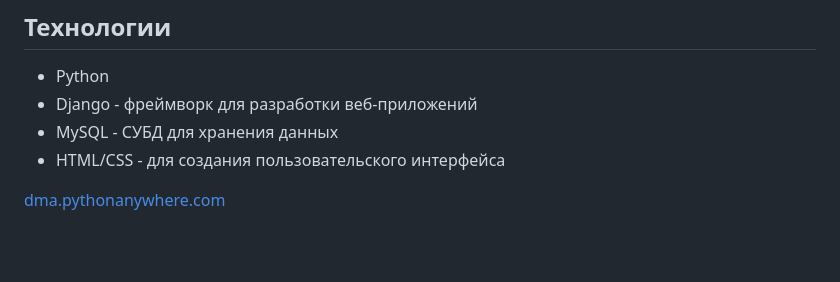
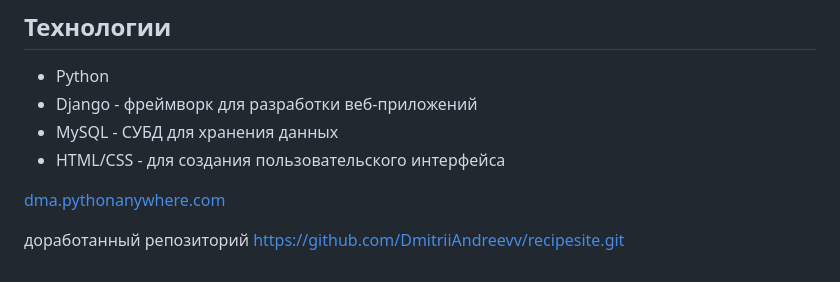
Before and after one commit to DmitriiAndreevv/Django_hw2_updated, a Markdown page: README.md, the part around the change. Rendered like a GitHub page; blank space fills up the shorter version.

```diff
--- a/README.md
+++ b/README.md
@@ -83,3 +83,5 @@
 - HTML/CSS - для создания пользовательского интерфейса
 
 [dma.pythonanywhere.com](https://dma.pythonanywhere.com/login/?next=/)
+
+доработанный репозиторий https://github.com/DmitriiAndreevv/recipesite.git
```
